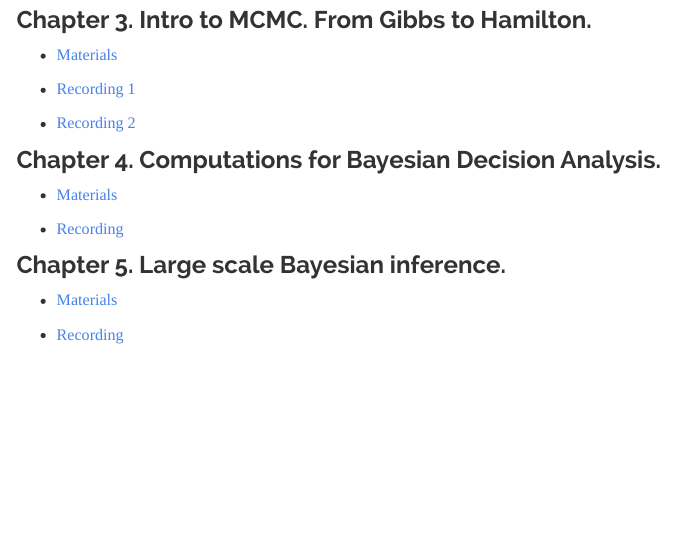
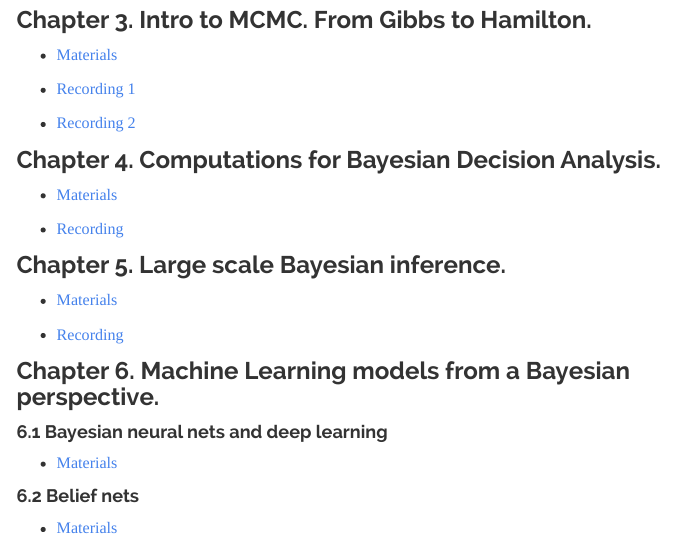
Before and after one commit to datalab-icmat/datalab-icmat.github.io, an R Markdown document (docs/courses_stats.Rmd): the page in a window 1100 px wide, from 1870 px down. Rendered offline with R 4.5, knitr and Pandoc, with nearby package versions; menus at the side of the page are left out.

Commit message:
Add files via upload

```diff
--- a/docs/courses_stats.Rmd
+++ b/docs/courses_stats.Rmd
@@ -122,3 +122,13 @@ Here you will find all the recordings and material of the courses held at Datala
   * [Materials](https://github.com/datalab-icmat/Bayesian-Data-Science/tree/main/5.%20Large%20scale%20Bayesian%20inference)
 
   * [Recording](https://www.youtube.com/watch?v=YDd90K-_QQw&list=PLH_XnVAPg2hxZ8gAB5-TPkCsYEm6QEG0f)
+
+### Chapter 6. Machine Learning models from a Bayesian perspective.
+
+#### 6.1 Bayesian neural nets and deep learning
+
+  * [Materials](https://github.com/datalab-icmat/Bayesian-Data-Science/tree/main/6.1%20Bayesian%20neural%20nets%20and%20deep%20learning)
+
+#### 6.2 Belief nets
+
+  * [Materials](https://github.com/datalab-icmat/Bayesian-Data-Science/tree/main/6.2%20Belief%20nets)
```
Also changed, not shown: 1 other file.
